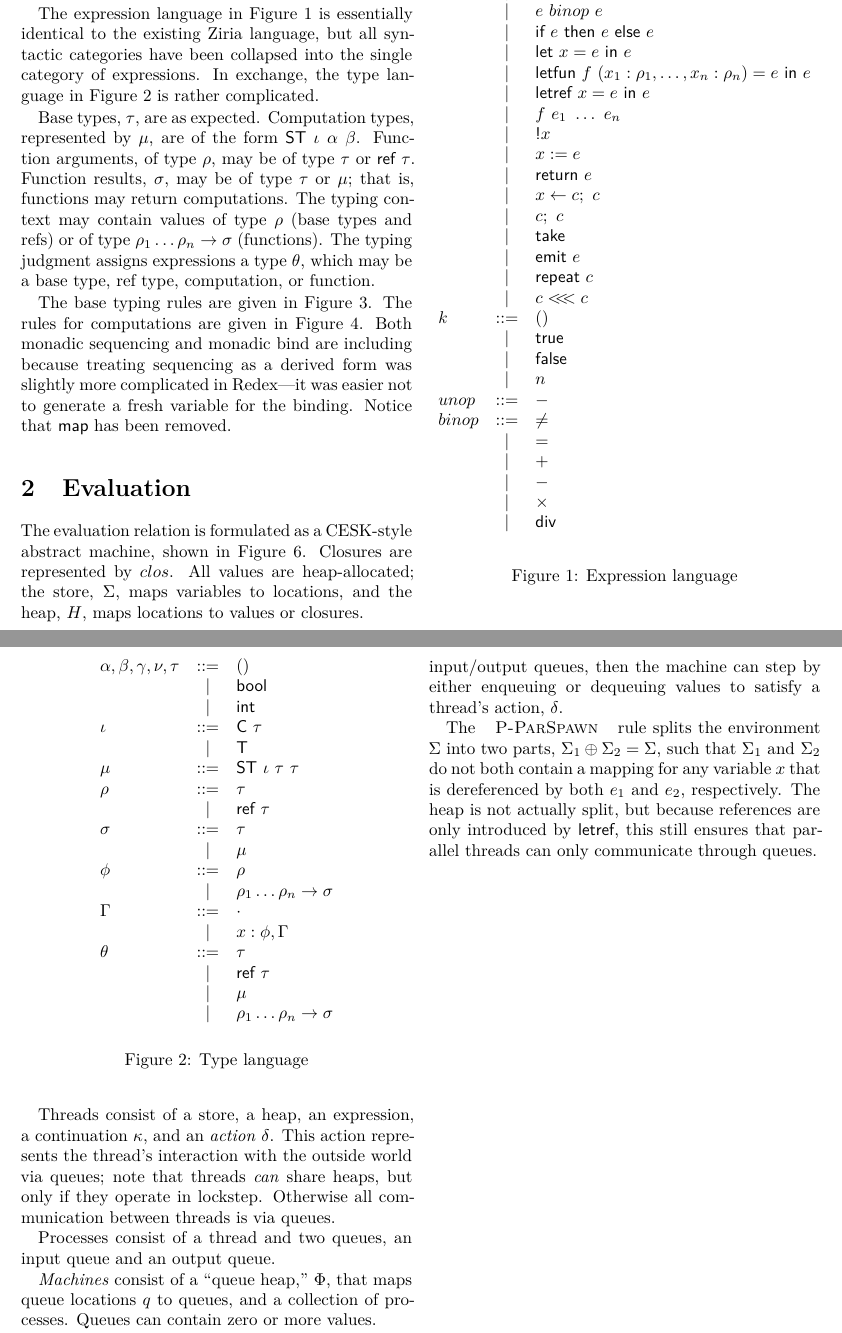
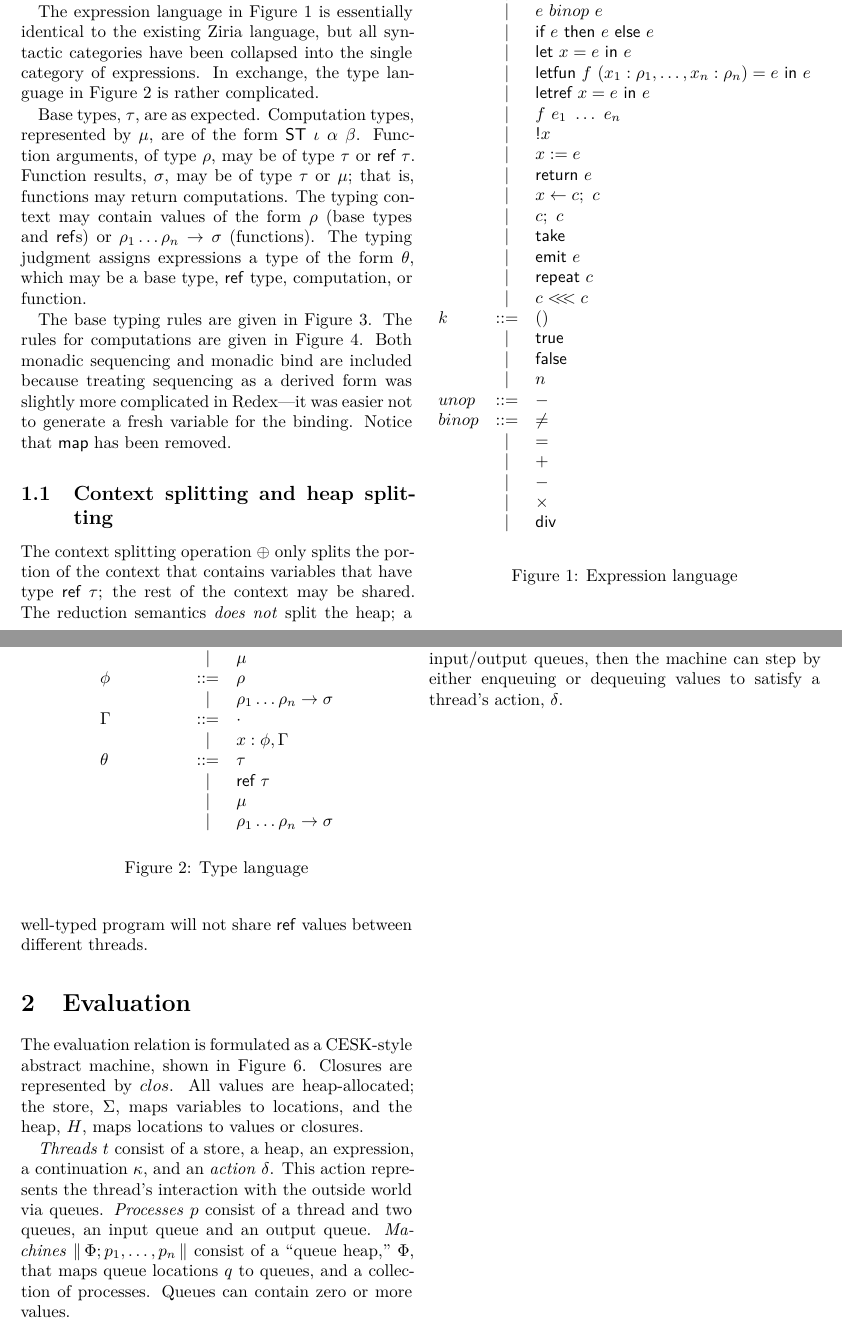
Before and after one commit to dimitriv/ziria-sem, a LaTeX document (redex/ziria-sem.tex): two parts of pages 1 and 2 of 7, joined at a grey line, cut so that both start at the same text. Compiled offline with XeLaTeX.

Commit message:
Fix details of context-splitting.

```diff
--- a/redex/ziria-sem.tex
+++ b/redex/ziria-sem.tex
@@ -61,10 +61,10 @@ Figure~\ref{fig:lang:type} is rather complicated.
 Base types, $\tau$, are as expected. Computation types, represented by $\mu$,
 are of the form $\kw{ST}~ \iota~ \alpha~ \beta$. Function arguments, of type
 $\rho$, may be of type $\tau$ or $\kw{ref}~ \tau$. Function results, $\sigma$,
-may be of type $\tau$ or $\mu$; that is, functions may return
-computations. The typing context may contain values of type $\rho$ (base types
-and refs) or of type $\rho_1 \ldots \rho_n \to \sigma$ (functions). The typing
-judgment assigns expressions a type $\theta$, which may be a base type, ref
+may be of type $\tau$ or $\mu$; that is, functions may return computations. The
+typing context may contain values of the form $\rho$ (base types and \kw{ref}s)
+or $\rho_1 \ldots \rho_n \to \sigma$ (functions). The typing judgment assigns
+expressions a type of the form $\theta$, which may be a base type, \kw{ref}
 type, computation, or function.
 
 \begin{figure}
@@ -146,9 +146,16 @@ type, computation, or function.
 
 The base typing rules are given in Figure~\ref{type:base}. The rules for
 computations are given in Figure~\ref{type:comp}. Both monadic sequencing and
-monadic bind are including because treating sequencing as a derived form was
+monadic bind are included because treating sequencing as a derived form was
 slightly more complicated in Redex---it was easier not to generate a fresh
 variable for the binding. Notice that $\kw{map}$ has been removed.
+
+\subsection{Context splitting and heap splitting}
+
+The context splitting operation $\oplus$ only splits the portion of the context
+that contains variables that have type $\kw{ref}~ \tau$; the rest of the context
+may be shared. The reduction semantics \emph{does not} split the heap; a
+well-typed program will not share \kw{ref} values between different threads.
 
 \begin{figure*}
 \figurebox{
@@ -323,18 +330,13 @@ Figure~\ref{fig:lang:context}. Closures are represented by $clos$. All values
 are heap-allocated; the store, $\Sigma$, maps variables to locations, and the
 heap, $H$, maps locations to values or closures.
 
-Threads consist of a store, a heap, an expression, a continuation $\kappa$, and
-an \emph{action} $\delta$. This action represents the thread's interaction with
-the outside world via queues; note that threads \emph{can} share heaps, but only
-if they operate in lockstep. Otherwise all communication between threads is via
-queues.
-
-Processes consist of a thread and two queues, an input queue and an output
-queue.
-
-\emph{Machines} consist of a ``queue heap,'' $\Phi$, that maps queue locations
-$q$ to queues, and a collection of processes. Queues can contain zero or more
-values.
+\emph{Threads} $t$ consist of a store, a heap, an expression, a continuation
+$\kappa$, and an \emph{action} $\delta$. This action represents the thread's
+interaction with the outside world via queues. \emph{Processes} $p$ consist of a
+thread and two queues, an input queue and an output queue. \emph{Machines}
+$\mach{\Phi}{p_1,\ldots,p_n}$ consist of a ``queue heap,'' $\Phi$, that maps
+queue locations $q$ to queues, and a collection of processes. Queues can contain
+zero or more values.
 
 Evaluation is specified in the form of two small-step relations, one for
 threads, and one for machines. Figure~\ref{fig:eval:base} and
@@ -349,13 +351,6 @@ The evaluation relation for machines is given in Figure~\ref{fig:eval:mach}. If
 one thread can step, then the machine can step. If a thread needs to synchronize
 via its input/output queues, then the machine can step by either enqueuing or
 dequeuing values to satisfy a thread's action, $\delta$.
-
-The \rref{P-ParSpawn} rule splits the environment $\Sigma$ into two parts,
-$\Sigma_1 \oplus \Sigma_2 = \Sigma$, such that $\Sigma_1$ and $\Sigma_2$ do not
-both contain a mapping for any variable $x$ that is dereferenced by both $e_1$
-and $e_2$, respectively. The heap is not actually split, but because references
-are only introduced by $\kw{letref}$, this still ensures that parallel threads
-can only communicate through queues.
 
 \begin{figure*}
 \figurebox{
```
Also changed, not shown: redex/ziria-sem.tex (6 more changed lines), 1 other file.
